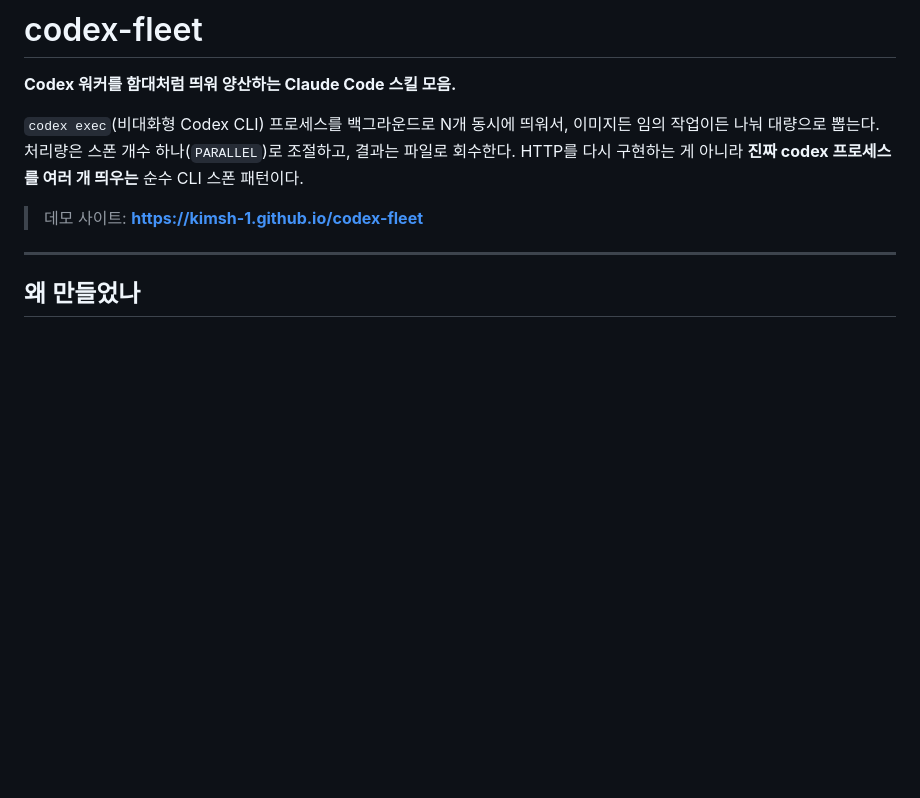
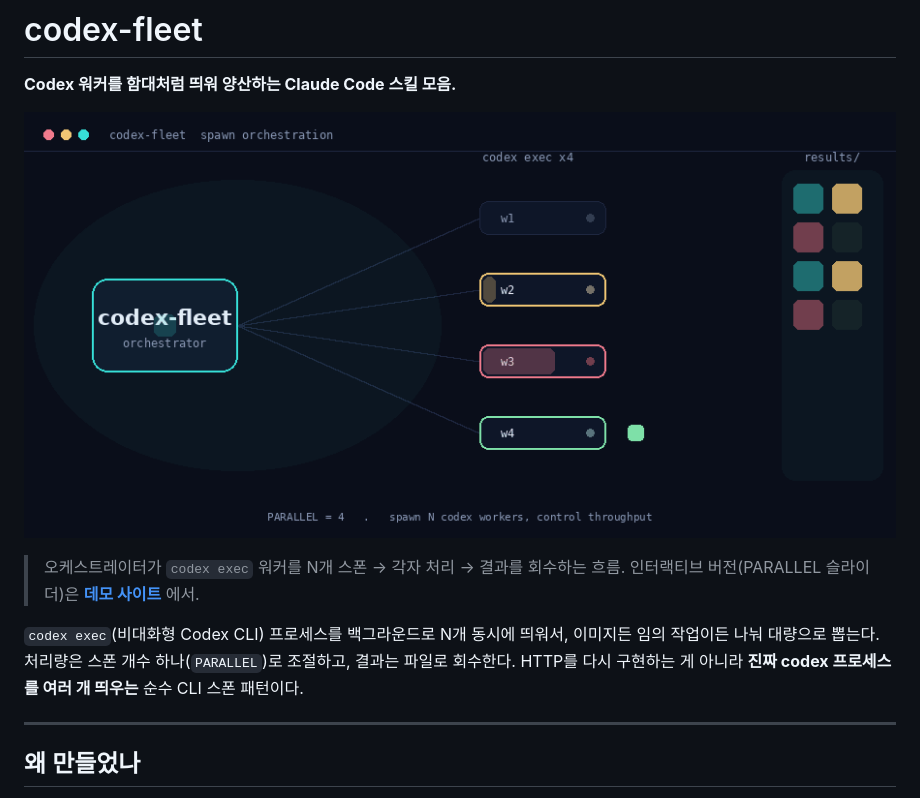
Before and after one commit to kimsh-1/codex-fleet, a Markdown page: README.md, the part around the change. Drawn GitHub-style; pictures changed too: docs/orchestration.gif (added); blank space fills up the shorter version.

Commit message:
docs: README 최상단에 스폰 오케스트레이션 라이브 GIF 추가
GitHub 메인에서도 보이도록 캔버스 애니를 심리스 루프 GIF로 렌더(Pillow).
docs/make_gif.py로 재생성 가능. 인터랙티브 버전은 Pages 데모.

Co-Authored-By: Claude Opus 4.8 (1M context) <noreply@anthropic.com>

```diff
--- a/README.md
+++ b/README.md
@@ -2,9 +2,11 @@
 
 **Codex 워커를 함대처럼 띄워 양산하는 Claude Code 스킬 모음.**
 
+![codex-fleet 스폰 오케스트레이션](docs/orchestration.gif)
+
+> 오케스트레이터가 `codex exec` 워커를 N개 스폰 → 각자 처리 → 결과를 회수하는 흐름. 인터랙티브 버전(PARALLEL 슬라이더)은 **[데모 사이트](https://kimsh-1.github.io/codex-fleet/)** 에서.
+
 `codex exec`(비대화형 Codex CLI) 프로세스를 백그라운드로 N개 동시에 띄워서, 이미지든 임의 작업이든 나눠 대량으로 뽑는다. 처리량은 스폰 개수 하나(`PARALLEL`)로 조절하고, 결과는 파일로 회수한다. HTTP를 다시 구현하는 게 아니라 **진짜 codex 프로세스를 여러 개 띄우는** 순수 CLI 스폰 패턴이다.
-
-> 데모 사이트: **https://kimsh-1.github.io/codex-fleet**
 
 ---
 
```
Also changed, not shown: 1 other file.
